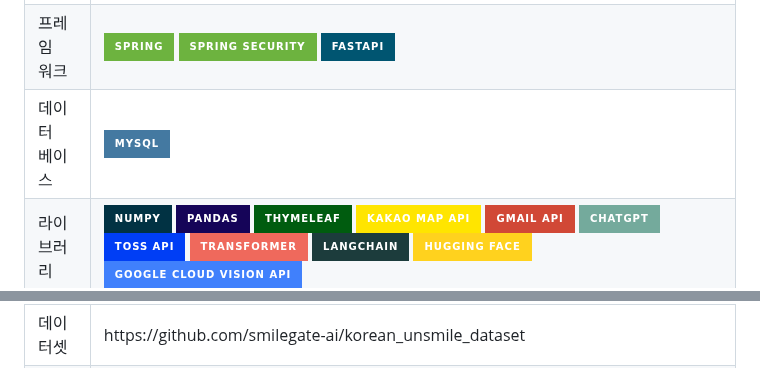
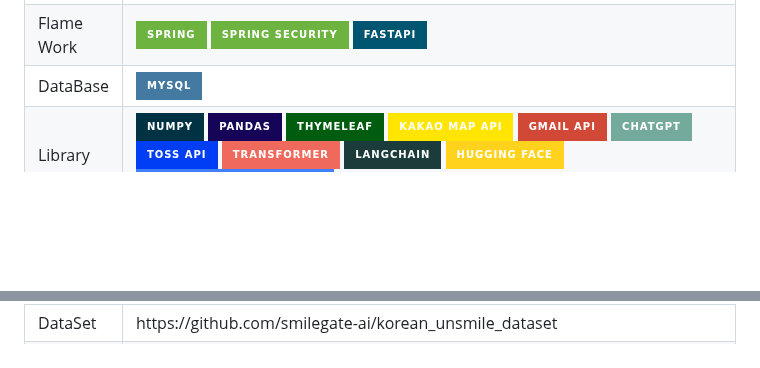
Before and after one commit to 2025-SMHRD-SW-LangIntelligence/D-tect_WEB, a Markdown page: README.md, 2 parts joined by grey strips. Drawn GitHub-style; badges without logos; blank space fills up the shorter version.

```diff
--- a/README.md
+++ b/README.md
@@ -56,7 +56,7 @@
     </td>
   </tr>
   <tr>
-    <td>프레임<br>워크</td>
+    <td>Flame<br>Work</td>
     <td>
       <img src = "https://img.shields.io/badge/spring-%236DB33F.svg?style=for-the-badge&logo=spring&logoColor=white">
       <img src = "https://img.shields.io/badge/Spring%20Security-6DB33F?style=for-the-badge&logo=Spring%20Security&logoColor=white">
@@ -64,13 +64,13 @@
     </td>
   </tr>
   <tr>
-    <td>데이터<br>베이스</td>
+    <td>DataBase</td>
     <td>
       <img src = "https://img.shields.io/badge/mysql-4479A1.svg?style=for-the-badge&logo=mysql&logoColor=white">
     </td>
   </tr>
   <tr>
-    <td>라이브러리</td>
+    <td>Library</td>
     <td>
       <img src = "https://img.shields.io/badge/numpy-%23013243.svg?style=for-the-badge&logo=numpy&logoColor=white">
       <img src = "https://img.shields.io/badge/pandas-%23150458.svg?style=for-the-badge&logo=pandas&logoColor=white">
@@ -99,7 +99,7 @@
     </td>
   </tr>
   <tr>
-    <td>데이터셋</td>
+    <td>DataSet</td>
     <td>https://github.com/smilegate-ai/korean_unsmile_dataset</td>
   </tr>
   <tr>
```
Also changed, not shown: other parts of README.md (+5 -5 lines).
